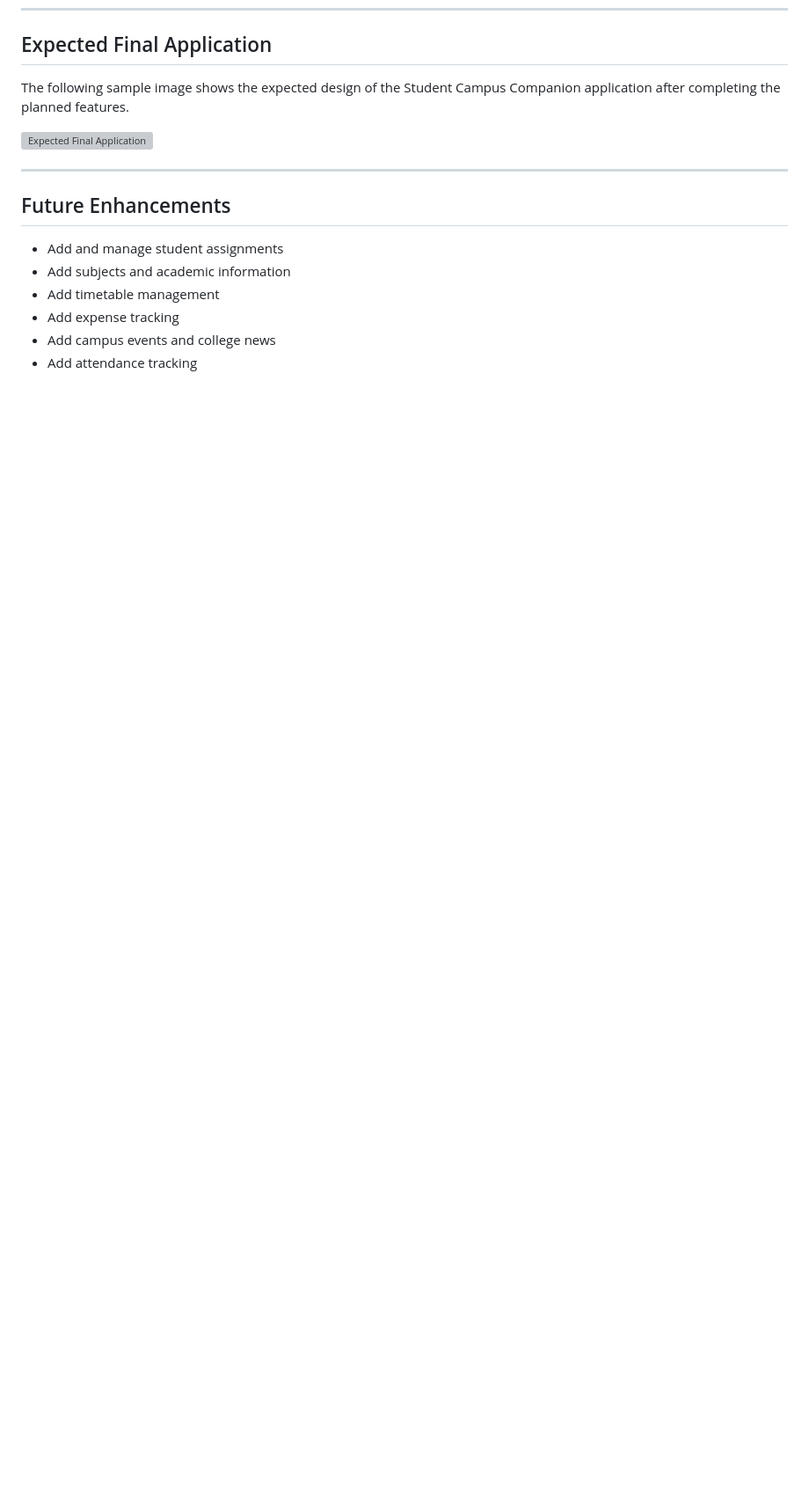
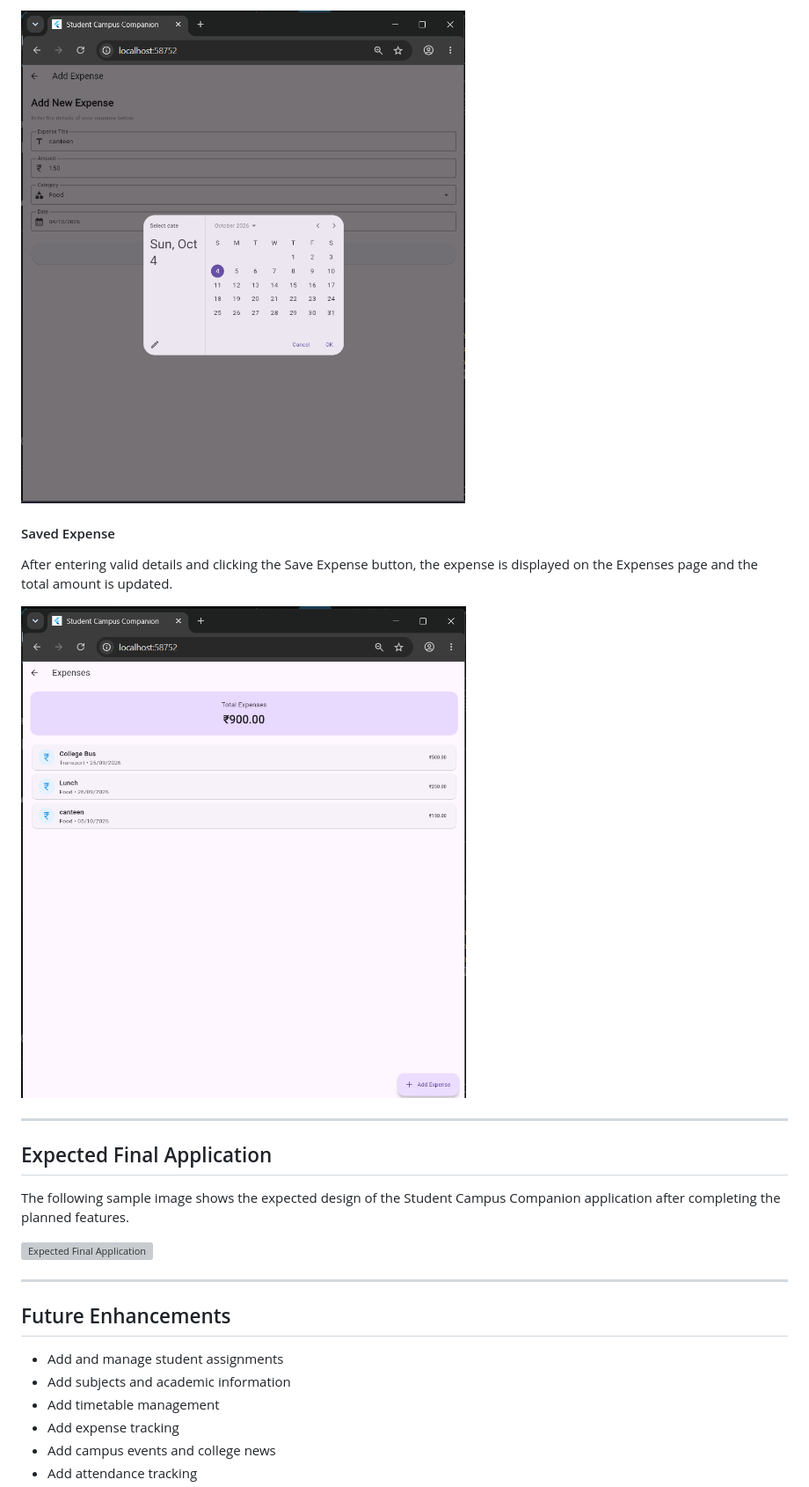
Before and after one commit to samalavennela2006-svg/Student_Campus_Companion, a Markdown page: README.md, the part around one of its changes. Shown at 88% size. Rendered like a GitHub page; pictures changed too: images/exp_4b_date_picker.png (added), images/exp_4b_saved_expense.png (added); blank space fills up the shorter version; grey boxes are pictures that could not be loaded.

Commit message:
4B: Add expense input and validation

```diff
--- a/README.md
+++ b/README.md
@@ -244,3 +272,13 @@ The Subjects card opens the Subjects screen using Navigator.push().
+![Experiment 4B Date Picker](images/exp_4b_date_picker.png)
+
+#### Saved Expense
+
+After entering valid details and clicking the Save Expense button, the expense is displayed on the Expenses page and the total amount is updated.
+
+![Experiment 4B Saved Expense](images/exp_4b_saved_expense.png)
+
+---
+
 ## Expected Final Application
 
 The following sample image shows the expected design of the Student Campus
```
Also changed, not shown: other parts of README.md (+28 -0 lines), images/exp_4b_add_expense.png (added), 1 other file.
